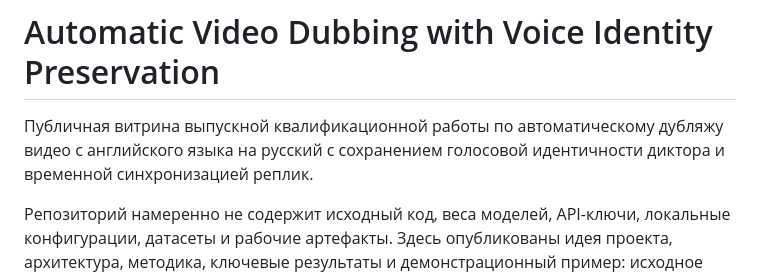
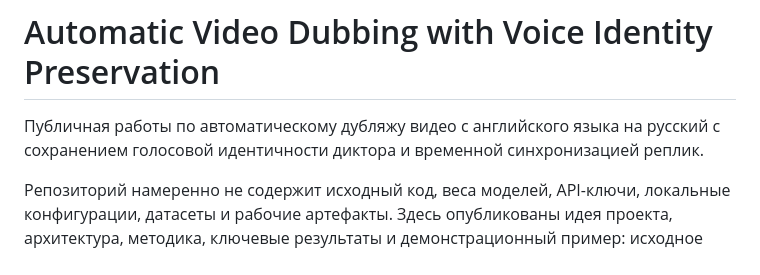
Before and after one commit to SemyaN1el/vid_dub, a Markdown page: README.md, the part around the change. GitHub-like rendering.

```diff
--- a/README.md
+++ b/README.md
@@ -1,6 +1,6 @@
 # Automatic Video Dubbing with Voice Identity Preservation
 
-Публичная витрина выпускной квалификационной работы по автоматическому дубляжу видео с английского языка на русский с сохранением голосовой идентичности диктора и временной синхронизацией реплик.
+Публичная работы по автоматическому дубляжу видео с английского языка на русский с сохранением голосовой идентичности диктора и временной синхронизацией реплик.
 
 Репозиторий намеренно не содержит исходный код, веса моделей, API-ключи, локальные конфигурации, датасеты и рабочие артефакты. Здесь опубликованы идея проекта, архитектура, методика, ключевые результаты и демонстрационный пример: исходное видео и полученный русскоязычный дубляж.
 
```
